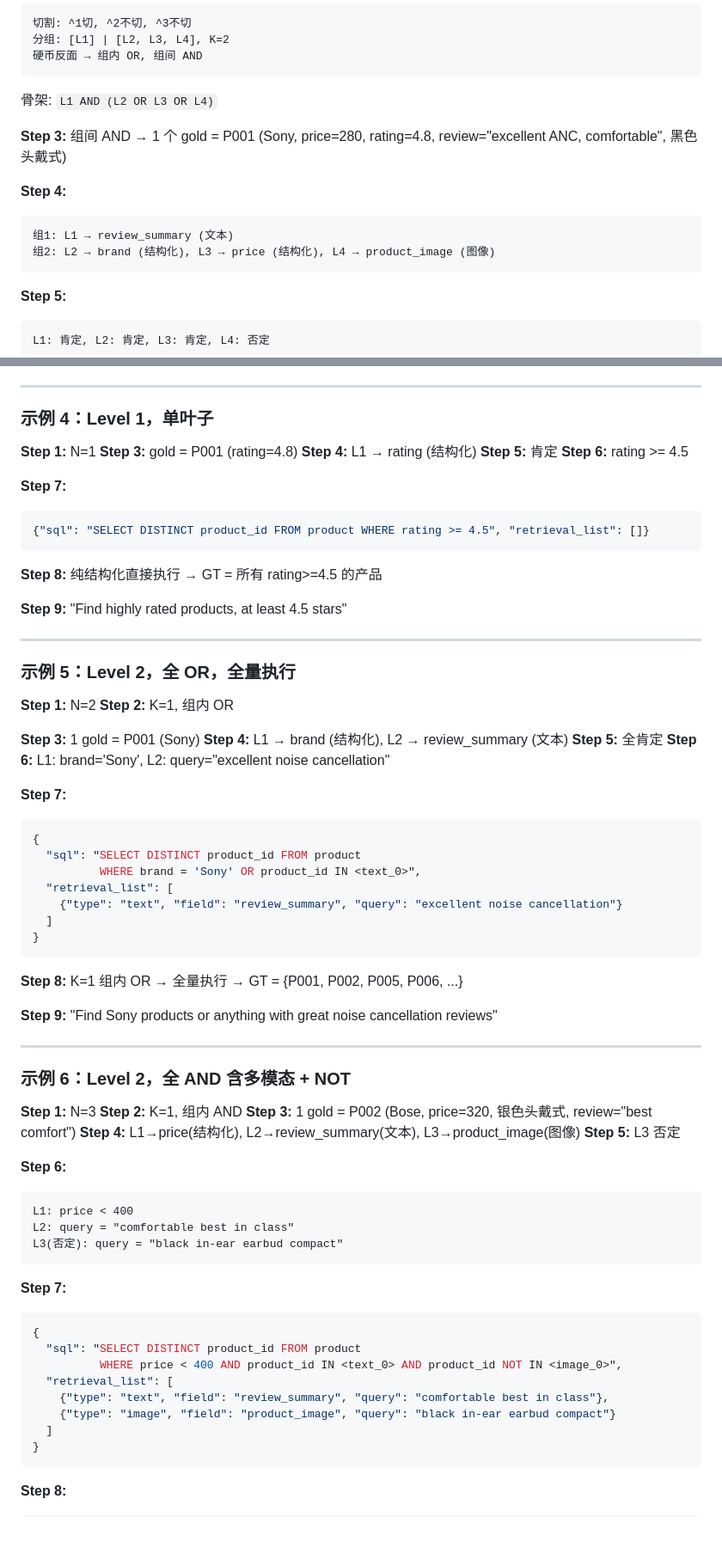
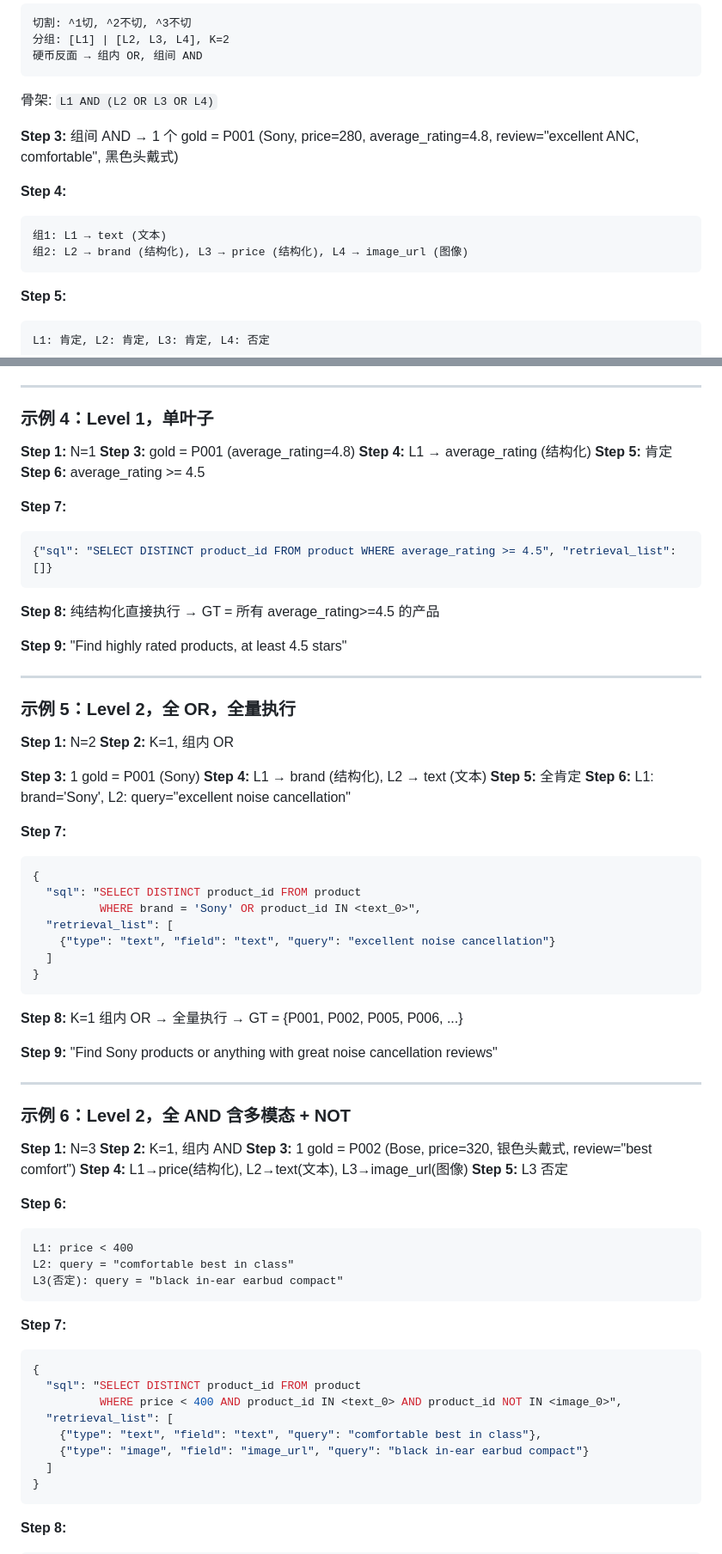
Before and after one commit to youchengsong/proretrieval, a Markdown page: docs/LocalSearch-R1_Query构造.md, 2 parts joined by grey strips. Shown at 86% size. Drawn GitHub-style; blank space fills up the shorter version.

````diff
--- a/docs/LocalSearch-R1_Query构造.md
+++ b/docs/LocalSearch-R1_Query构造.md
@@ -264,12 +262,12 @@ LLM 将 DSL → 口语化查询。OR→"或者"，NOT→"但不要"，AND→逗
 ```
 骨架: `L1 AND (L2 OR L3 OR L4)`
 
-**Step 3:** 组间 AND → 1 个 gold = P001 (Sony, price=280, rating=4.8, review="excellent ANC, comfortable", 黑色头戴式)
+**Step 3:** 组间 AND → 1 个 gold = P001 (Sony, price=280, average_rating=4.8, review="excellent ANC, comfortable", 黑色头戴式)
 
 **Step 4:**
 ```
-组1: L1 → review_summary (文本)
-组2: L2 → brand (结构化), L3 → price (结构化), L4 → product_image (图像)
+组1: L1 → text (文本)
+组2: L2 → brand (结构化), L3 → price (结构化), L4 → image_url (图像)
 ```
 
 **Step 5:**
@@ -435,17 +433,17 @@ L4: query = "black over-ear headphone cushion pads"
 ### 示例 4：Level 1，单叶子
 
 **Step 1:** N=1
-**Step 3:** gold = P001 (rating=4.8)
-**Step 4:** L1 → rating (结构化)
+**Step 3:** gold = P001 (average_rating=4.8)
+**Step 4:** L1 → average_rating (结构化)
 **Step 5:** 肯定
-**Step 6:** rating >= 4.5
+**Step 6:** average_rating >= 4.5
 
 **Step 7:**
 ```json
-{"sql": "SELECT DISTINCT product_id FROM product WHERE rating >= 4.5", "retrieval_list": []}
+{"sql": "SELECT DISTINCT product_id FROM product WHERE average_rating >= 4.5", "retrieval_list": []}
 ```
 
-**Step 8:** 纯结构化直接执行 → GT = 所有 rating>=4.5 的产品
+**Step 8:** 纯结构化直接执行 → GT = 所有 average_rating>=4.5 的产品
 
 **Step 9:** "Find highly rated products, at least 4.5 stars"
 
@@ -457,7 +455,7 @@ L4: query = "black over-ear headphone cushion pads"
 **Step 2:** K=1, 组内 OR
 
 **Step 3:** 1 gold = P001 (Sony)
-**Step 4:** L1 → brand (结构化), L2 → review_summary (文本)
+**Step 4:** L1 → brand (结构化), L2 → text (文本)
 **Step 5:** 全肯定
 **Step 6:** L1: brand='Sony', L2: query="excellent noise cancellation"
 
@@ -467,7 +465,7 @@ L4: query = "black over-ear headphone cushion pads"
   "sql": "SELECT DISTINCT product_id FROM product
           WHERE brand = 'Sony' OR product_id IN <text_0>",
   "retrieval_list": [
-    {"type": "text", "field": "review_summary", "query": "excellent noise cancellation"}
+    {"type": "text", "field": "text", "query": "excellent noise cancellation"}
   ]
 }
 ```
@@ -483,7 +481,7 @@ L4: query = "black over-ear headphone cushion pads"
 **Step 1:** N=3
 **Step 2:** K=1, 组内 AND
 **Step 3:** 1 gold = P002 (Bose, price=320, 银色头戴式, review="best comfort")
-**Step 4:** L1→price(结构化), L2→review_summary(文本), L3→product_image(图像)
+**Step 4:** L1→price(结构化), L2→text(文本), L3→image_url(图像)
 **Step 5:** L3 否定
 
 **Step 6:**
@@ -499,8 +497,8 @@ L3(否定): query = "black in-ear earbud compact"
   "sql": "SELECT DISTINCT product_id FROM product
           WHERE price < 400 AND product_id IN <text_0> AND product_id NOT IN <image_0>",
   "retrieval_list": [
-    {"type": "text", "field": "review_summary", "query": "comfortable best in class"},
-    {"type": "image", "field": "product_image", "query": "black in-ear earbud compact"}
+    {"type": "text", "field": "text", "query": "comfortable best in class"},
+    {"type": "image", "field": "image_url", "query": "black in-ear earbud compact"}
   ]
 }
 ```
````
Also changed, not shown: other parts of docs/LocalSearch-R1_Query构造.md (+36 -38 lines).
